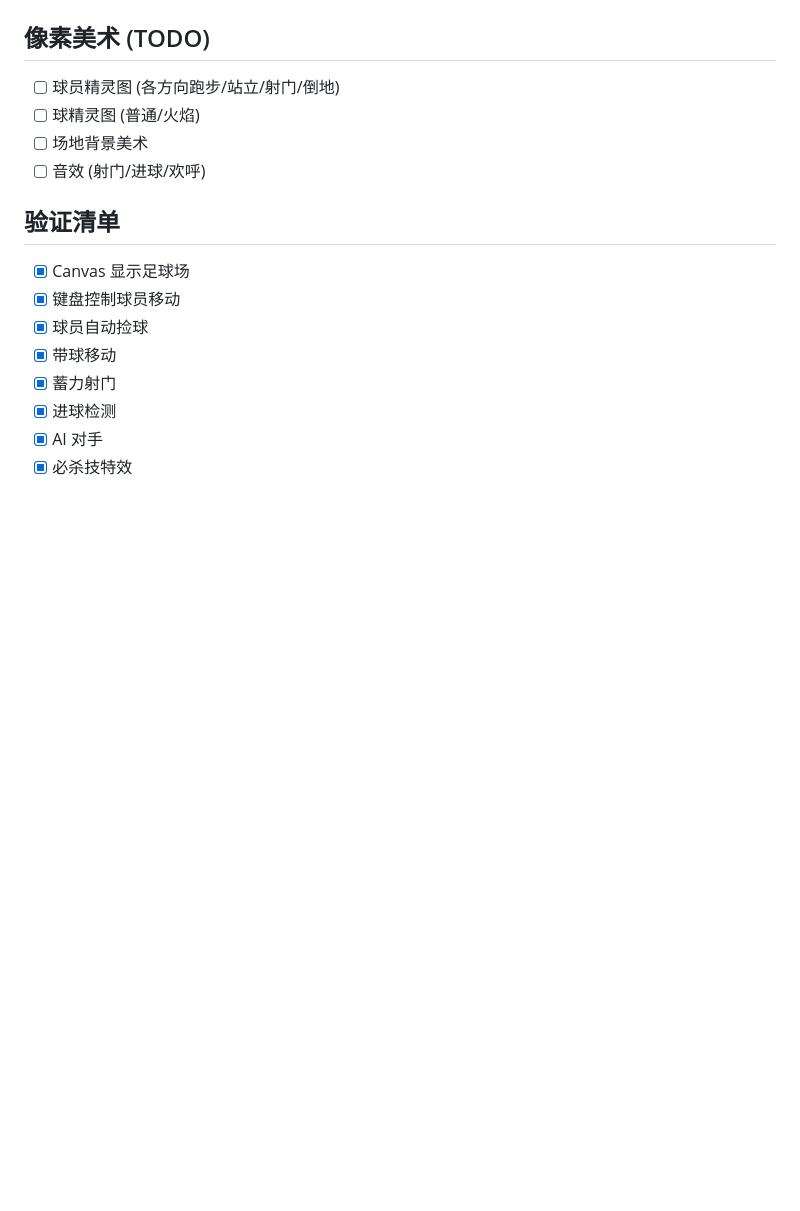
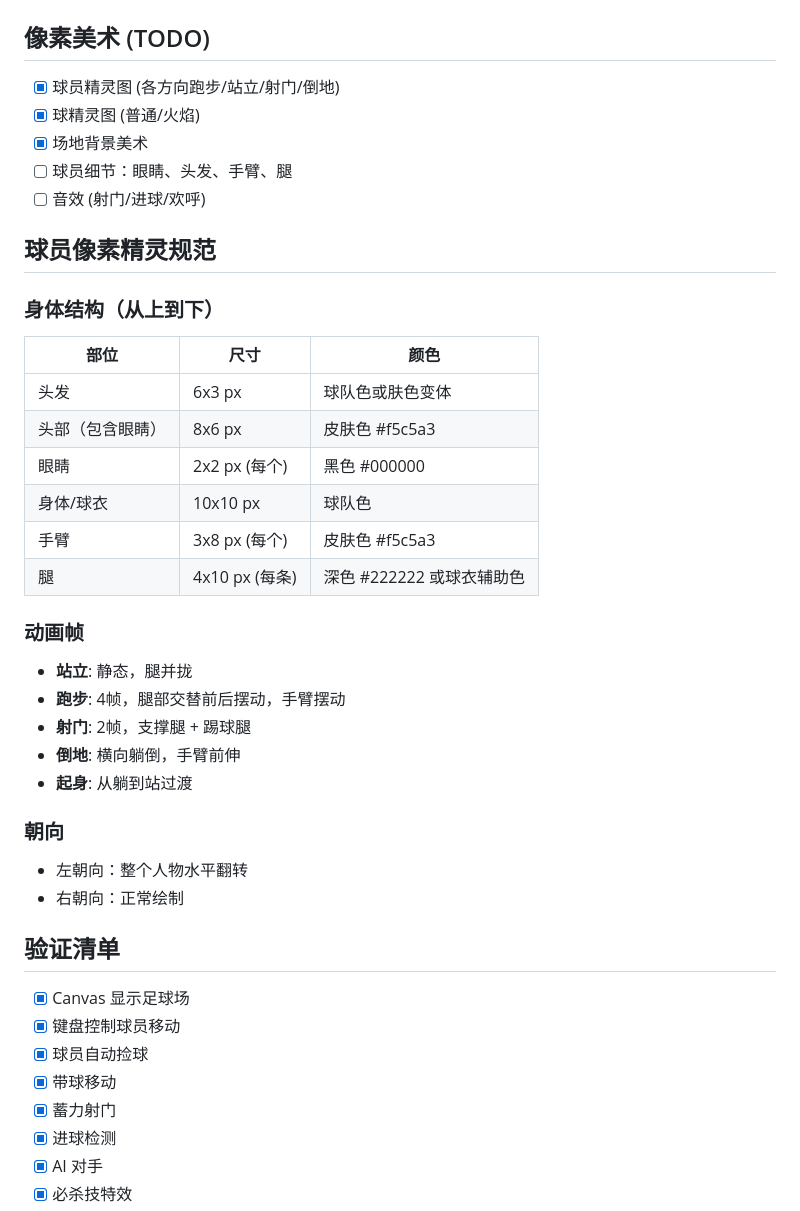
Before and after one commit to garyhuang2018/hyper-penalty, a Markdown page: football_game/SPEC.md, the part around the change. GitHub-like rendering; blank space fills up the shorter version.

Commit message:
docs: 更新SPEC球员规范和碰撞逻辑设计
- SPEC.md: 添加球员像素精灵规范（眼睛/头发/手臂/腿）
- docs/collision-design.md: 详细碰撞逻辑设计文档

```diff
--- a/football_game/SPEC.md
+++ b/football_game/SPEC.md
@@ -106,10 +106,34 @@ football-game/
 6. **结束**: 显示"FULL TIME"和最终比分
 
 ## 像素美术 (TODO)
-- [ ] 球员精灵图 (各方向跑步/站立/射门/倒地)
-- [ ] 球精灵图 (普通/火焰)
-- [ ] 场地背景美术
+- [x] 球员精灵图 (各方向跑步/站立/射门/倒地)
+- [x] 球精灵图 (普通/火焰)
+- [x] 场地背景美术
+- [ ] 球员细节：眼睛、头发、手臂、腿
 - [ ] 音效 (射门/进球/欢呼)
+
+## 球员像素精灵规范
+
+### 身体结构（从上到下）
+| 部位 | 尺寸 | 颜色 |
+|------|------|------|
+| 头发 | 6x3 px | 球队色或肤色变体 |
+| 头部（包含眼睛） | 8x6 px | 皮肤色 #f5c5a3 |
+| 眼睛 | 2x2 px (每个) | 黑色 #000000 |
+| 身体/球衣 | 10x10 px | 球队色 |
+| 手臂 | 3x8 px (每个) | 皮肤色 #f5c5a3 |
+| 腿 | 4x10 px (每条) | 深色 #222222 或球衣辅助色 |
+
+### 动画帧
+- **站立**: 静态，腿并拢
+- **跑步**: 4帧，腿部交替前后摆动，手臂摆动
+- **射门**: 2帧，支撑腿 + 踢球腿
+- **倒地**: 横向躺倒，手臂前伸
+- **起身**: 从躺到站过渡
+
+### 朝向
+- 左朝向：整个人物水平翻转
+- 右朝向：正常绘制
 
 ## 验证清单
 
```
Also changed, not shown: football_game/docs/collision-design.md (added, +165 -0 lines).
